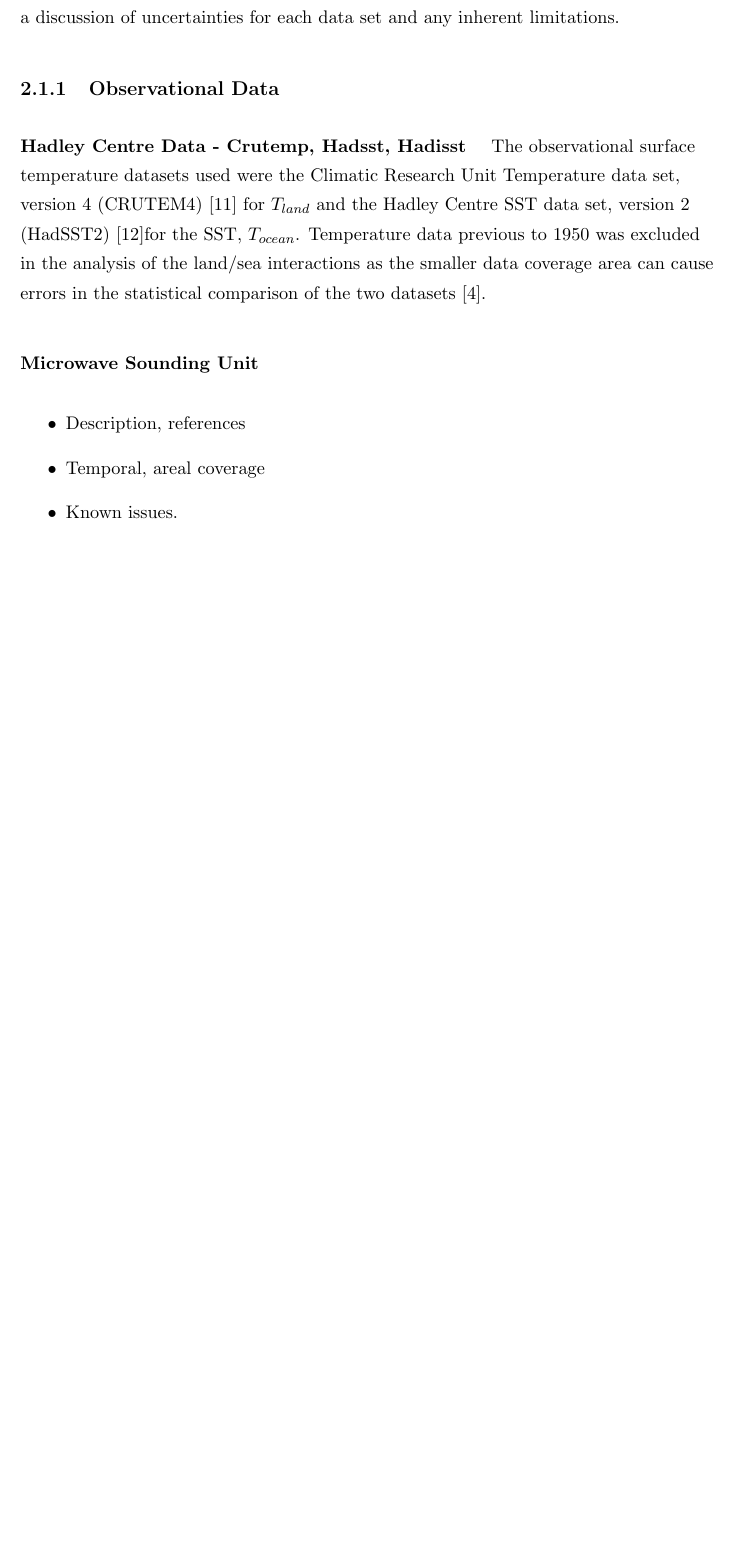
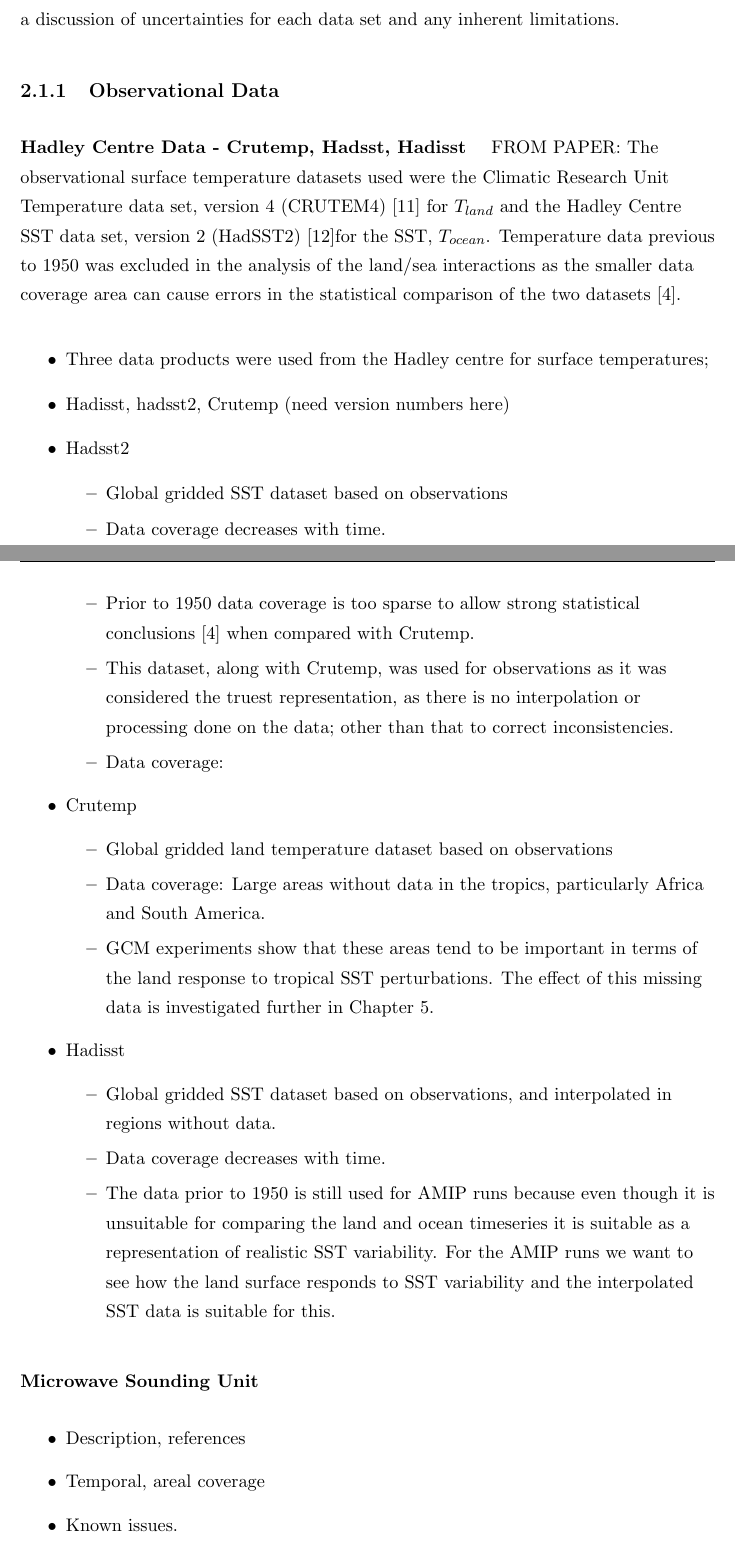
Before and after one commit to nltyrrell/thesiscopy, a LaTeX thesis (main.tex, which reads chapters/methods.tex): part of page 18 of 43 before the commit and two parts of pages 18 and 19 of 44 after it, the two joined at a grey line, cut so that both start at the same text, the shorter picture padded with empty space. Compiled offline with pdfLaTeX.

Commit message:
methods fairly well outlined

```diff
--- a/chapters/methods.tex
+++ b/chapters/methods.tex
@@ -20,30 +20,68 @@
 performed, a discussion of uncertainties for each data set and any inherent
 limitations.
 %-----------------------------------
-%	SUBSECTION OBSERVATIONS
+%	OBSERVATIONS
 %-----------------------------------
 
 \subsection{Observational Data}
 
 \paragraph{Hadley Centre Data - Crutemp, Hadsst, Hadisst}
-The observational surface temperature datasets used were the Climatic Research
-Unit Temperature data set, version 4 (CRUTEM4) \citep{Brohan2006} for $T_{land}$
-and the Hadley Centre SST data set, version 2 (HadSST2) \citep{Rayner2006}for
-the SST, $T_{ocean}$.  Temperature data previous to 1950 was excluded in the
-analysis of the land/sea interactions as the smaller data coverage area can
-cause errors in the statistical comparison of the two datasets
-\citep{Dommenget2009}.
+FROM PAPER: The observational surface temperature datasets used were the
+Climatic Research Unit Temperature data set, version 4 (CRUTEM4)
+\citep{Brohan2006} for $T_{land}$ and the Hadley Centre SST data set, version 2
+(HadSST2) \citep{Rayner2006}for the SST, $T_{ocean}$.  Temperature data previous
+to 1950 was excluded in the analysis of the land/sea interactions as the smaller
+data coverage area can cause errors in the statistical comparison of the two
+datasets \citep{Dommenget2009}.
+
+\begin{itemize}
+	\item Three data products were used from the Hadley centre for surface
+		temperatures;
+	\item Hadisst, hadsst2, Crutemp (need version numbers here)
+	\item Hadsst2
+	\begin{itemize}
+		\item Global gridded SST dataset based on observations
+		\item Data coverage decreases with time.
+		\item Prior to 1950 data coverage is too sparse to allow strong
+			statistical conclusions \citep{Dommenget2009} when compared with
+			Crutemp.
+		\item This dataset, along with Crutemp, was used for observations as it
+			was considered the truest representation, as there is no
+			interpolation or processing done on the data; other than that to
+			correct inconsistencies.
+		\item Data coverage:
+	\end{itemize}
+	\item Crutemp
+	\begin{itemize}
+		\item Global gridded land temperature dataset based on observations
+		\item Data coverage: Large areas without data in the tropics, particularly Africa and South America.
+		\item GCM experiments show that these areas tend to be important in
+	terms of the land response to tropical SST perturbations. The effect of this
+	missing data is investigated further in Chapter 5.
+	\end{itemize}
+	\item Hadisst
+	\begin{itemize}
+		\item Global gridded SST dataset based on observations, and interpolated in regions without data.
+		\item Data coverage decreases with time.
+		\item The data prior to 1950 is still used for AMIP runs because even
+			though it is unsuitable for comparing the land and ocean timeseries
+			it is suitable as a representation of realistic SST variability. For
+			the AMIP runs we want to see how the land surface responds to SST
+			variability and the interpolated SST data is suitable for this.
+	\end{itemize}
+\end{itemize}
 
 \paragraph{Microwave Sounding Unit}
 \begin{itemize}
 	\item Description, references
 	\item Temporal, areal coverage
 	\item Known issues.
+	\item Reason for use, relationship to l/o contrast
 \end{itemize}
 
 
 %-----------------------------------
-%	SUBSECTION CMIP
+%	CMIP
 %-----------------------------------
 
 \subsection{Coupled Model Data}
```
Also changed, not shown: chapters/methods.tex (26 more changed lines).
